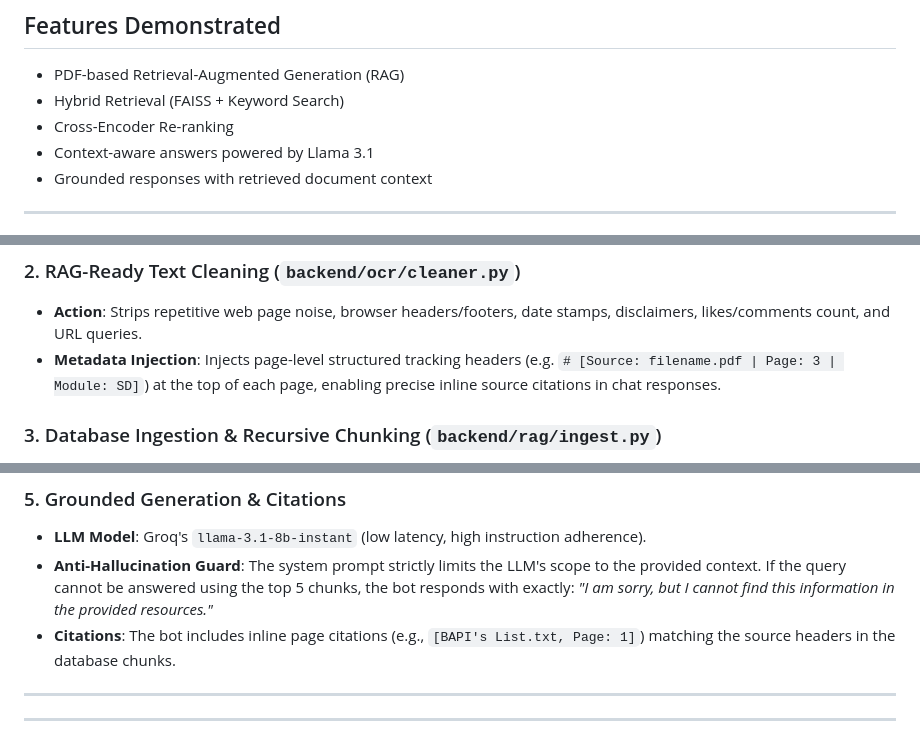
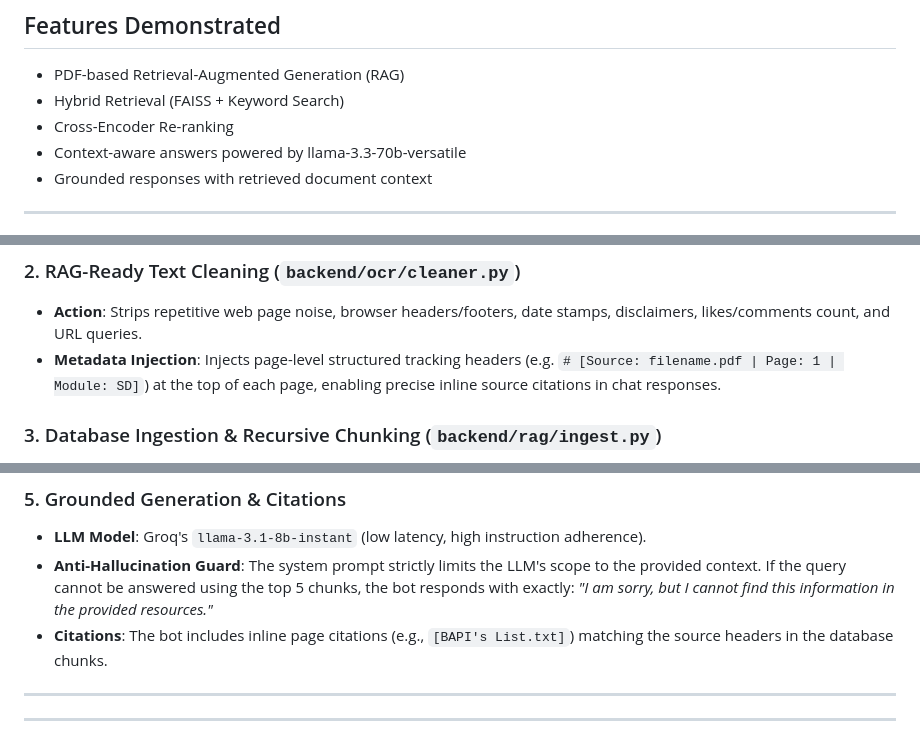
Before and after one commit to anubhav7723/SAP-BOT, a Markdown page: README.md, 3 parts joined by grey strips. Rendered like a GitHub page.

```diff
--- a/README.md
+++ b/README.md
@@ -33,7 +33,7 @@ The following diagram illustrates the complete Retrieval-Augmented Generation (R
 - PDF-based Retrieval-Augmented Generation (RAG)
 - Hybrid Retrieval (FAISS + Keyword Search)
 - Cross-Encoder Re-ranking
-- Context-aware answers powered by Llama 3.1
+- Context-aware answers powered by llama-3.3-70b-versatile
 - Grounded responses with retrieved document context
 ---
 
@@ -46,7 +46,7 @@ The following diagram illustrates the complete Retrieval-Augmented Generation (R
 
 ### 2. RAG-Ready Text Cleaning (`backend/ocr/cleaner.py`)
 *   **Action**: Strips repetitive web page noise, browser headers/footers, date stamps, disclaimers, likes/comments count, and URL queries.
-*   **Metadata Injection**: Injects page-level structured tracking headers (e.g. `# [Source: filename.pdf | Page: 3 | Module: SD]`) at the top of each page, enabling precise inline source citations in chat responses.
+*   **Metadata Injection**: Injects page-level structured tracking headers (e.g. `# [Source: filename.pdf | Page: 1 | Module: SD]`) at the top of each page, enabling precise inline source citations in chat responses.
 
 ### 3. Database Ingestion & Recursive Chunking (`backend/rag/ingest.py`)
 *   **Action**: Splits cleaned text pages into smaller, balanced chunks.
@@ -62,7 +62,7 @@ When a user asks a question, the retrieval engine does the following:
 ### 5. Grounded Generation & Citations
 *   **LLM Model**: Groq's `llama-3.1-8b-instant` (low latency, high instruction adherence).
 *   **Anti-Hallucination Guard**: The system prompt strictly limits the LLM's scope to the provided context. If the query cannot be answered using the top 5 chunks, the bot responds with exactly: *"I am sorry, but I cannot find this information in the provided resources."*
-*   **Citations**: The bot includes inline page citations (e.g., `[BAPI's List.txt, Page: 1]`) matching the source headers in the database chunks.
+*   **Citations**: The bot includes inline page citations (e.g., `[BAPI's List.txt]`) matching the source headers in the database chunks.
 
 ---
 
```
Also changed, not shown: other parts of README.md (+0 -1 lines).
